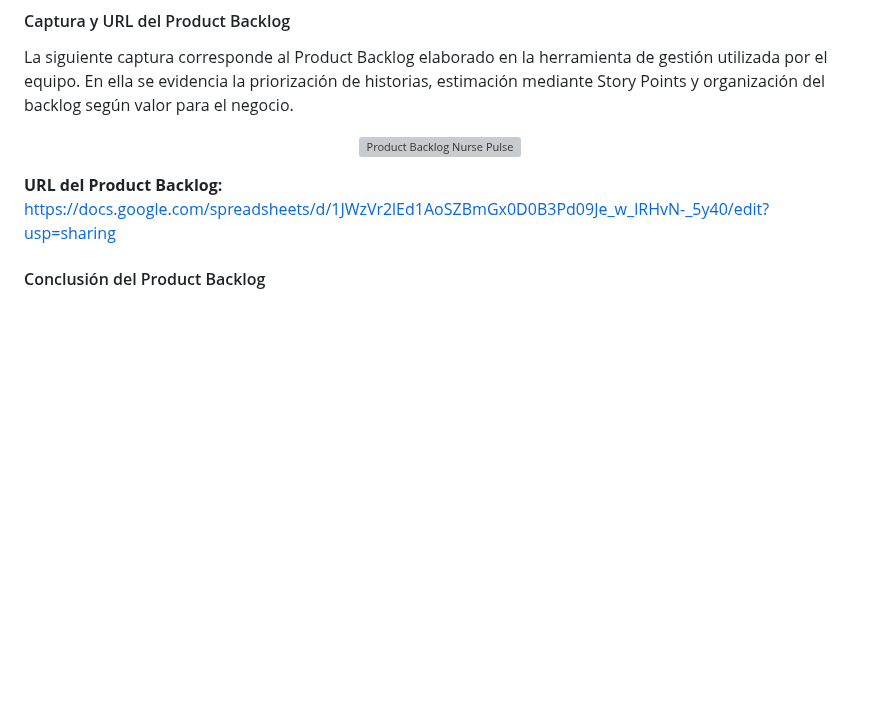
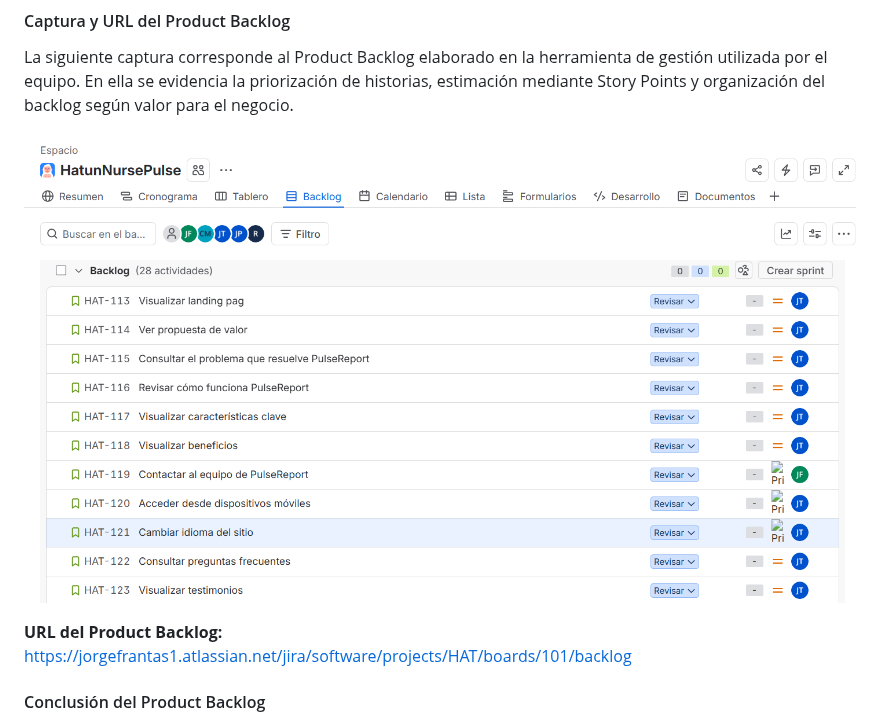
Before and after one commit to NursePulse/NursePulse-Report, a Markdown page: README.md, the part around one of its changes. Rendered like a GitHub page; pictures changed too: assets/Chapter-3/product-backlog.png (added); blank space fills up the shorter version; grey boxes are pictures that could not be loaded.

Commit message:
(README): Update set images and set link product backlog

```diff
--- a/README.md
+++ b/README.md
@@ -1429,11 +1429,11 @@ La estimación se realiza utilizando Story Points con valores **1, 2, 3, 5 y 8**
 La siguiente captura corresponde al Product Backlog elaborado en la herramienta de gestión utilizada por el equipo. En ella se evidencia la priorización de historias, estimación mediante Story Points y organización del backlog según valor para el negocio.
 
 <p align="center">
-  <img src="assets/chapter-3/product-backlog.png" alt="Product Backlog Nurse Pulse" width="850">
+  <img src="assets/Chapter-3/product-backlog.png" alt="Product Backlog Nurse Pulse" width="850">
 </p>
 
 **URL del Product Backlog:**
-https://docs.google.com/spreadsheets/d/1JWzVr2lEd1AoSZBmGx0D0B3Pd09Je_w_lRHvN-_5y40/edit?usp=sharing
+https://jorgefrantas1.atlassian.net/jira/software/projects/HAT/boards/101/backlog
 
 #### Conclusión del Product Backlog
 
```
Also changed, not shown: other parts of README.md (+3 -3 lines), 3 other files.
